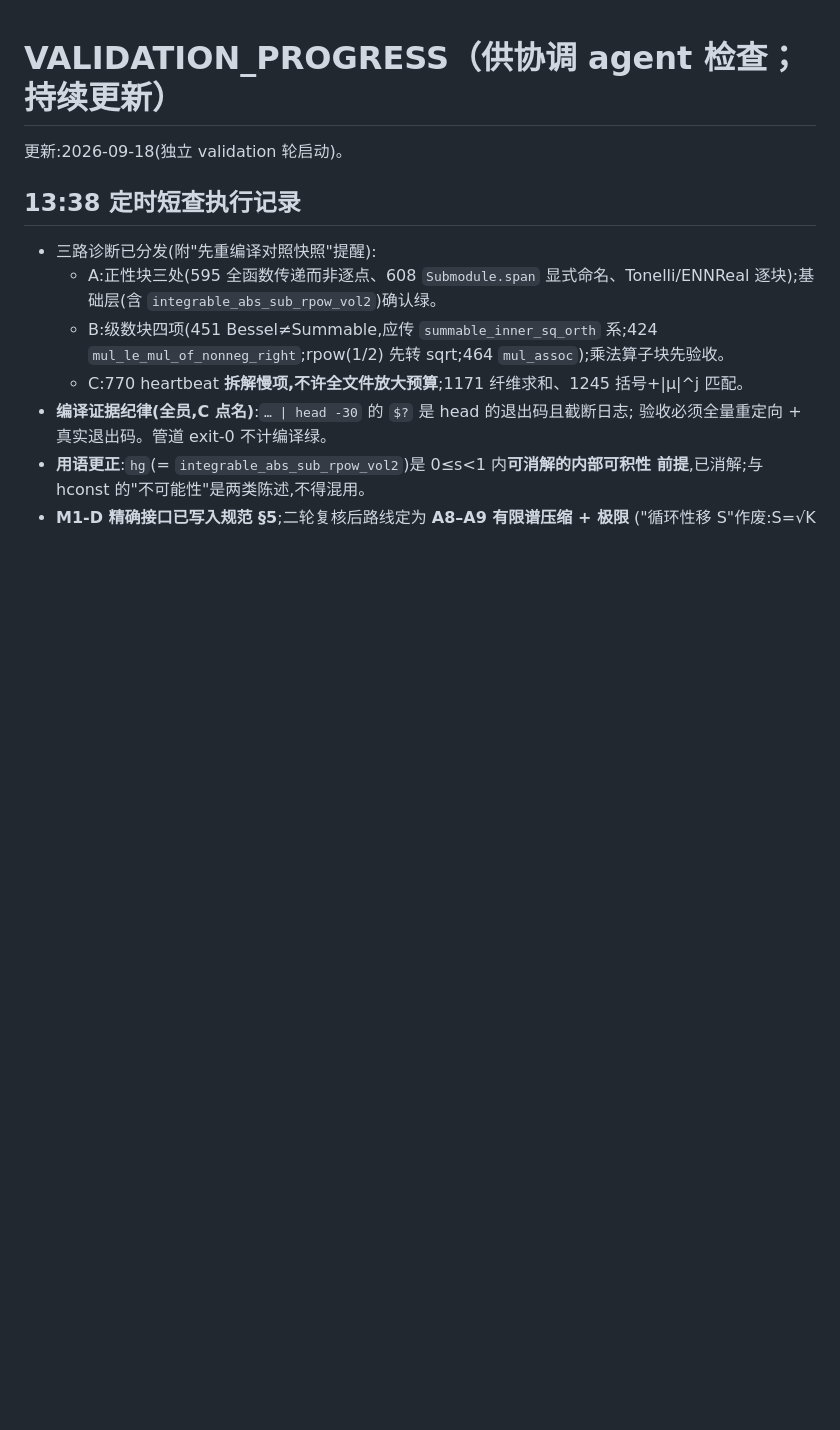
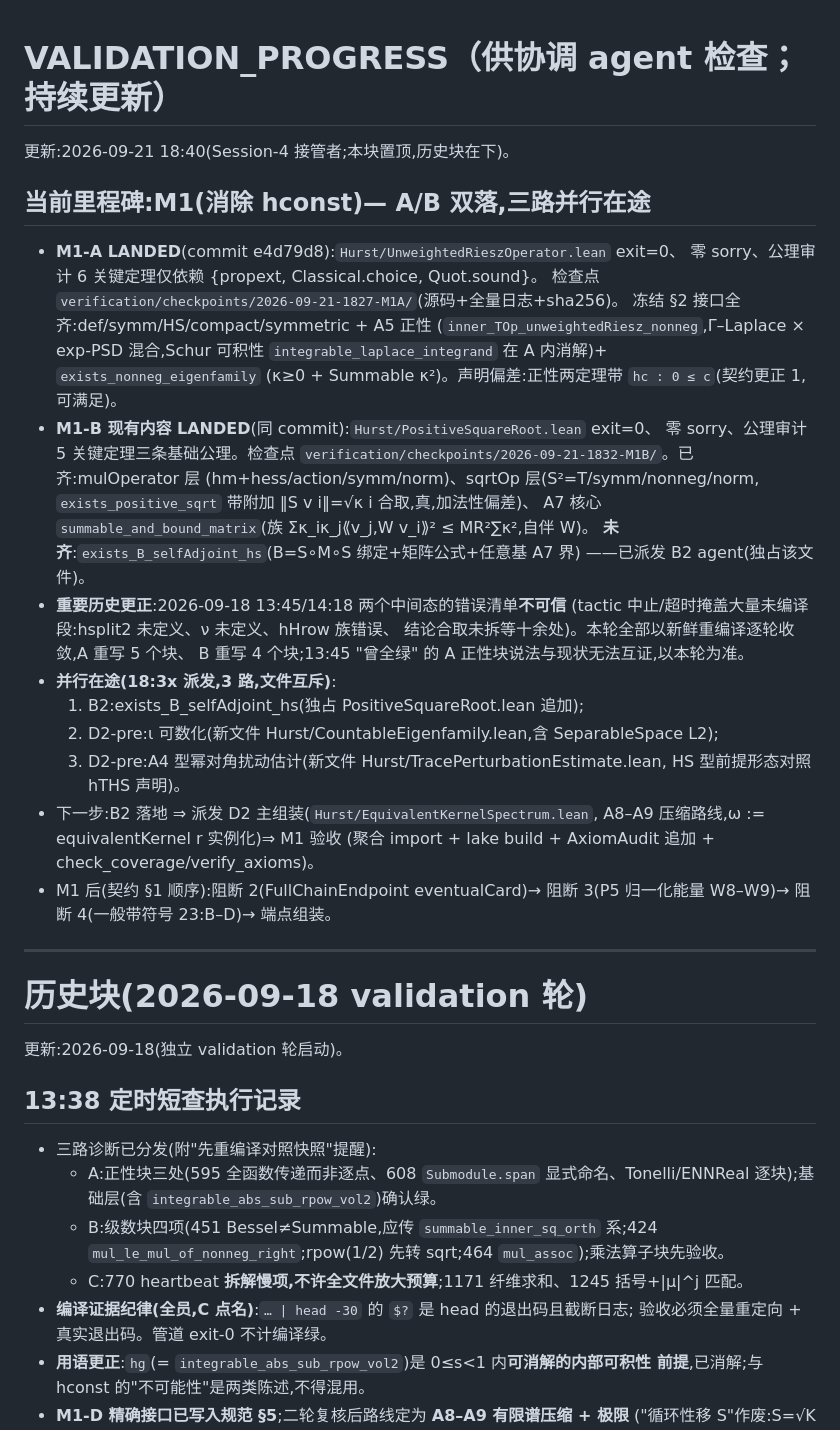
Before and after one commit to jinqishen0725/hurst-function-estimation-lean, a Markdown page: VALIDATION_PROGRESS.md, the part around the change. GitHub-like rendering; blank space fills up the shorter version.

Commit message:
progress: M1-A and M1-B landings recorded (456fb7f) with checkpoints 2026-09-21-1827-M1A / 1832-M1B and clean axiom audit; scoreboard updated — B2 (exists_B_selfAdjoint_hs), D2-pre countability, D2-pre A4-perturbation dispatched as 3 file-exclusive parallel agents; historical mid-state error lists from 2026-09-18 declared unreliable (masked uncompiled regions)

```diff
--- a/VALIDATION_PROGRESS.md
+++ b/VALIDATION_PROGRESS.md
@@ -1,4 +1,42 @@
 # VALIDATION_PROGRESS（供协调 agent 检查；持续更新）
+
+更新:2026-09-21 18:40(Session-4 接管者;本块置顶,历史块在下)。
+
+## 当前里程碑:M1(消除 hconst)— A/B 双落,三路并行在途
+
+- **M1-A LANDED**(commit e4d79d8):`Hurst/UnweightedRieszOperator.lean` exit=0、
+  零 sorry、公理审计 6 关键定理仅依赖 {propext, Classical.choice, Quot.sound}。
+  检查点 `verification/checkpoints/2026-09-21-1827-M1A/`(源码+全量日志+sha256)。
+  冻结 §2 接口全齐:def/symm/HS/compact/symmetric + A5 正性
+  (`inner_TOp_unweightedRiesz_nonneg`,Γ–Laplace × exp-PSD 混合,Schur 可积性
+  `integrable_laplace_integrand` 在 A 内消解)+ `exists_nonneg_eigenfamily`
+  (κ≥0 + Summable κ²)。声明偏差:正性两定理带 `hc : 0 ≤ c`(契约更正 1,可满足)。
+- **M1-B 现有内容 LANDED**(同 commit):`Hurst/PositiveSquareRoot.lean` exit=0、
+  零 sorry、公理审计 5 关键定理三条基础公理。检查点
+  `verification/checkpoints/2026-09-21-1832-M1B/`。已齐:mulOperator 层
+  (hm+hess/action/symm/norm)、sqrtOp 层(S²=T/symm/nonneg/norm,
+  `exists_positive_sqrt` 带附加 ‖S v i‖=√κ i 合取,真,加法性偏差)、
+  A7 核心 `summable_and_bound_matrix`(族 Σκ_iκ_j⟪v_j,W v_i⟫² ≤ MR²∑κ²,自伴 W)。
+  **未齐**:`exists_B_selfAdjoint_hs`(B=S∘M∘S 绑定+矩阵公式+任意基 A7 界)
+  ——已派发 B2 agent(独占该文件)。
+- **重要历史更正**:2026-09-18 13:45/14:18 两个中间态的错误清单**不可信**
+  (tactic 中止/超时掩盖大量未编译段:hsplit2 未定义、ν 未定义、hHrow 族错误、
+  结论合取未拆等十余处)。本轮全部以新鲜重编译逐轮收敛,A 重写 5 个块、
+  B 重写 4 个块;13:45 "曾全绿" 的 A 正性块说法与现状无法互证,以本轮为准。
+- **并行在途(18:3x 派发,3 路,文件互斥)**:
+  1. B2:exists_B_selfAdjoint_hs(独占 PositiveSquareRoot.lean 追加);
+  2. D2-pre:ι 可数化(新文件 Hurst/CountableEigenfamily.lean,含 SeparableSpace L2);
+  3. D2-pre:A4 型幂对角扰动估计(新文件 Hurst/TracePerturbationEstimate.lean,
+     HS 型前提形态对照 hTHS 声明)。
+- 下一步:B2 落地 ⇒ 派发 D2 主组装(`Hurst/EquivalentKernelSpectrum.lean`,
+  A8–A9 压缩路线,ω := equivalentKernel r 实例化)⇒ M1 验收
+  (聚合 import + lake build + AxiomAudit 追加 + check_coverage/verify_axioms)。
+- M1 后(契约 §1 顺序):阻断 2(FullChainEndpoint eventualCard)→ 阻断 3(P5
+  归一化能量 W8–W9)→ 阻断 4(一般带符号 23:B–D)→ 端点组装。
+
+---
+
+# 历史块(2026-09-18 validation 轮)
 
 更新:2026-09-18(独立 validation 轮启动)。
 
```
Also changed, not shown: TRANSITION_session4_2026-09-21.md (+7 -4 lines).
